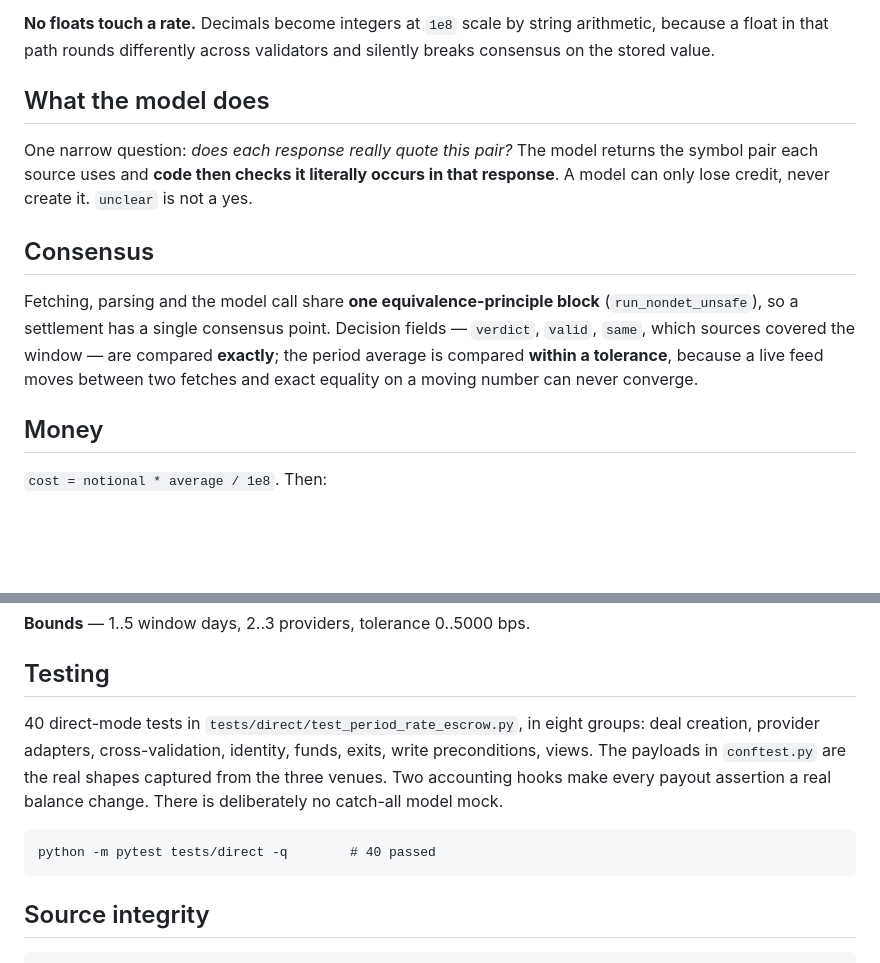
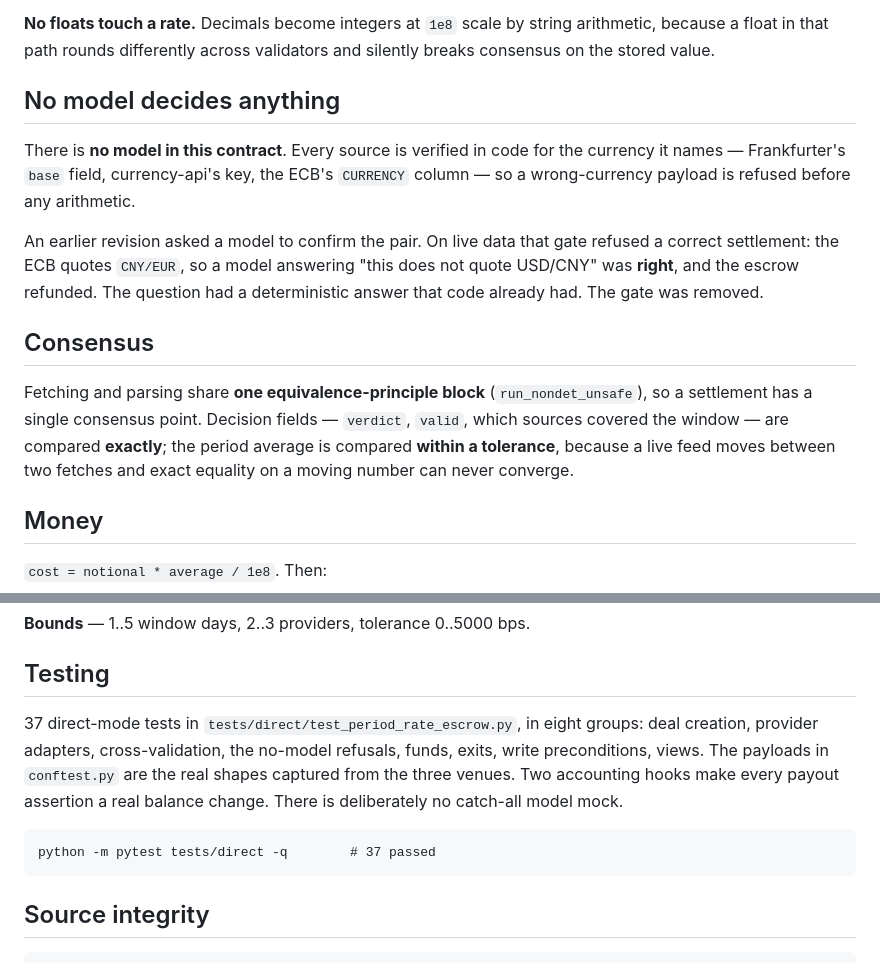
Before and after one commit to qlxjcj/period-rate-escrow, a Markdown page: README.md, 2 parts joined by grey strips. Rendered like a GitHub page; blank space fills up the shorter version.

Commit message:
Correct the submission pack: live numbers, 37 tests, no-model design

````diff
--- a/README.md
+++ b/README.md
@@ -45,21 +45,25 @@ base — all refused, with a recorded reason.
 arithmetic, because a float in that path rounds differently across validators
 and silently breaks consensus on the stored value.
 
-## What the model does
+## No model decides anything
 
-One narrow question: *does each response really quote this pair?* The model
-returns the symbol pair each source uses and **code then checks it literally
-occurs in that response**. A model can only lose credit, never create it.
-`unclear` is not a yes.
+There is **no model in this contract**. Every source is verified in code for the
+currency it names — Frankfurter's `base` field, currency-api's key, the ECB's
+`CURRENCY` column — so a wrong-currency payload is refused before any arithmetic.
+
+An earlier revision asked a model to confirm the pair. On live data that gate
+refused a correct settlement: the ECB quotes `CNY/EUR`, so a model answering
+"this does not quote USD/CNY" was **right**, and the escrow refunded. The
+question had a deterministic answer that code already had. The gate was removed.
 
 ## Consensus
 
-Fetching, parsing and the model call share **one equivalence-principle block**
+Fetching and parsing share **one equivalence-principle block**
 (`run_nondet_unsafe`), so a settlement has a single consensus point. Decision
-fields — `verdict`, `valid`, `same`, which sources covered the window — are
-compared **exactly**; the period average is compared **within a tolerance**,
-because a live feed moves between two fetches and exact equality on a moving
-number can never converge.
+fields — `verdict`, `valid`, which sources covered the window — are compared
+**exactly**; the period average is compared **within a tolerance**, because a
+live feed moves between two fetches and exact equality on a moving number can
+never converge.
 
 ## Money
 
@@ -96,14 +100,15 @@ with loading states and surfaced errors. DOM APIs only.
 
 ## Testing
 
-40 direct-mode tests in `tests/direct/test_period_rate_escrow.py`, in eight
-groups: deal creation, provider adapters, cross-validation, identity, funds,
-exits, write preconditions, views. The payloads in `conftest.py` are the real
+37 direct-mode tests in `tests/direct/test_period_rate_escrow.py`, in eight
+groups: deal creation, provider adapters, cross-validation, the no-model
+refusals, funds, exits, write preconditions, views. The payloads in
+`conftest.py` are the real
 shapes captured from the three venues. Two accounting hooks make every payout
 assertion a real balance change. There is deliberately no catch-all model mock.
 
 ```
-python -m pytest tests/direct -q        # 40 passed
+python -m pytest tests/direct -q        # 37 passed
 ```
 
 ## Source integrity
````
Also changed, not shown: 提交材料.md (+87 -32 lines).
